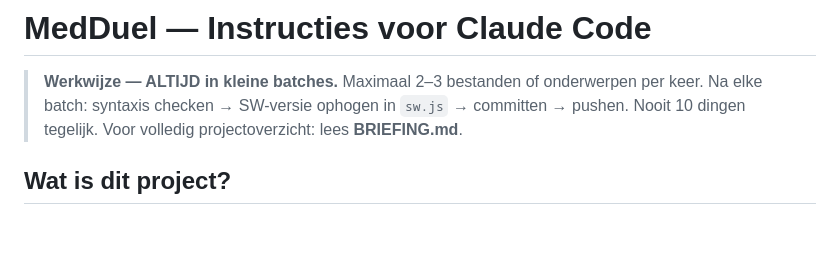
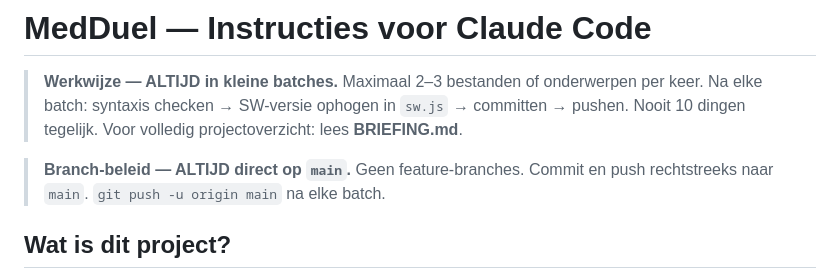
Before and after one commit to EhsanRS/medduel, a Markdown page: CLAUDE.md, the part around one of its changes. GitHub-like rendering; blank space fills up the shorter version.

Commit message:
CLAUDE.md: branch-beleid toegevoegd — altijd direct op main pushen

```diff
--- a/CLAUDE.md
+++ b/CLAUDE.md
@@ -4,6 +4,10 @@
 > Maximaal 2–3 bestanden of onderwerpen per keer. Na elke batch:
 > syntaxis checken → SW-versie ophogen in `sw.js` → committen → pushen.
 > Nooit 10 dingen tegelijk. Voor volledig projectoverzicht: lees **BRIEFING.md**.
+
+> **Branch-beleid — ALTIJD direct op `main`.**
+> Geen feature-branches. Commit en push rechtstreeks naar `main`.
+> `git push -u origin main` na elke batch.
 
 ## Wat is dit project?
 
```
Also changed, not shown: other parts of CLAUDE.md (+1 -1 lines).
